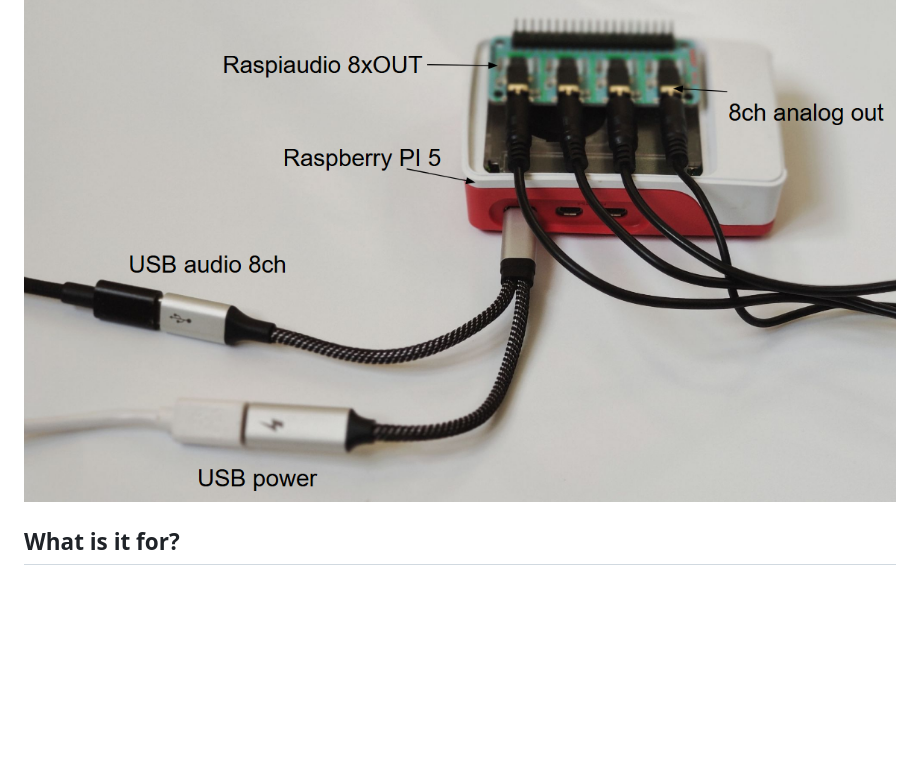
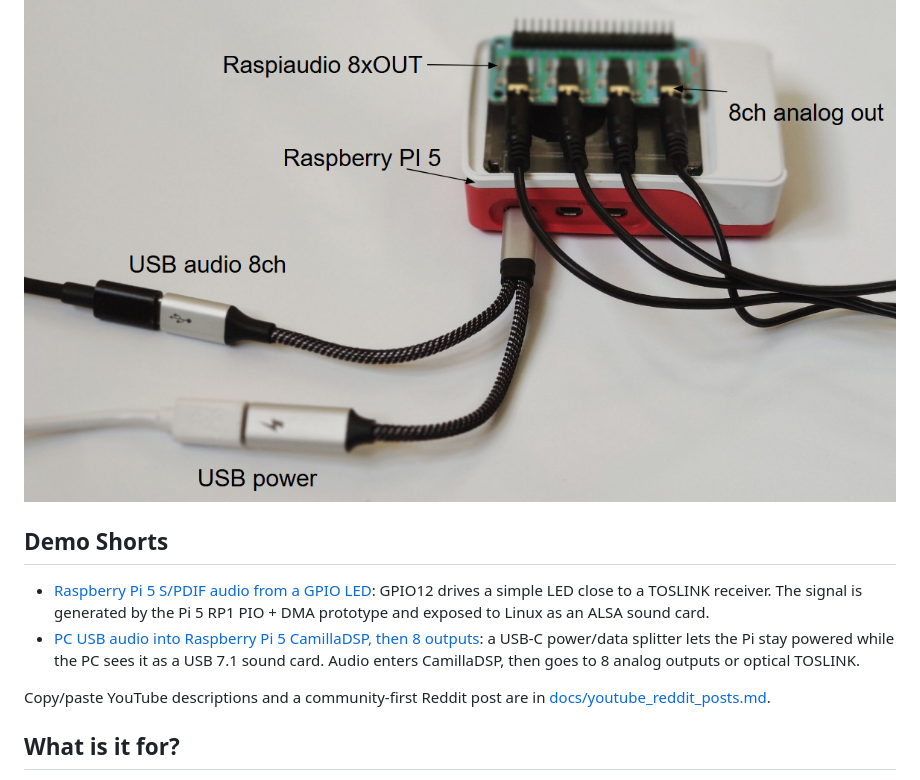
Before and after one commit to RASPIAUDIO/CamillaDSP, a Markdown page: README.md, the part around the change. Rendered like a GitHub page; blank space fills up the shorter version.

Commit message:
Add YouTube Shorts and Reddit promo copy

````diff
--- a/README.md
+++ b/README.md
@@ -54,6 +54,19 @@ flowchart LR
 ```
 
 ![RASPIAUDIO 8xOUT Raspberry Pi 5 USB wiring](docs/assets/raspiaudio-8xout-pi5-usb-wiring.png)
+
+## Demo Shorts
+
+- [Raspberry Pi 5 S/PDIF audio from a GPIO LED](https://youtube.com/shorts/jtMrTWnFblk):
+  GPIO12 drives a simple LED close to a TOSLINK receiver. The signal is generated
+  by the Pi 5 RP1 PIO + DMA prototype and exposed to Linux as an ALSA sound card.
+- [PC USB audio into Raspberry Pi 5 CamillaDSP, then 8 outputs](https://youtube.com/shorts/2ND7hcqHV5Q):
+  a USB-C power/data splitter lets the Pi stay powered while the PC sees it as a
+  USB 7.1 sound card. Audio enters CamillaDSP, then goes to 8 analog outputs or
+  optical TOSLINK.
+
+Copy/paste YouTube descriptions and a community-first Reddit post are in
+[docs/youtube_reddit_posts.md](docs/youtube_reddit_posts.md).
 
 ## What is it for?
 
````
Also changed, not shown: docs/youtube_reddit_posts.md (added, +91 -0 lines).
